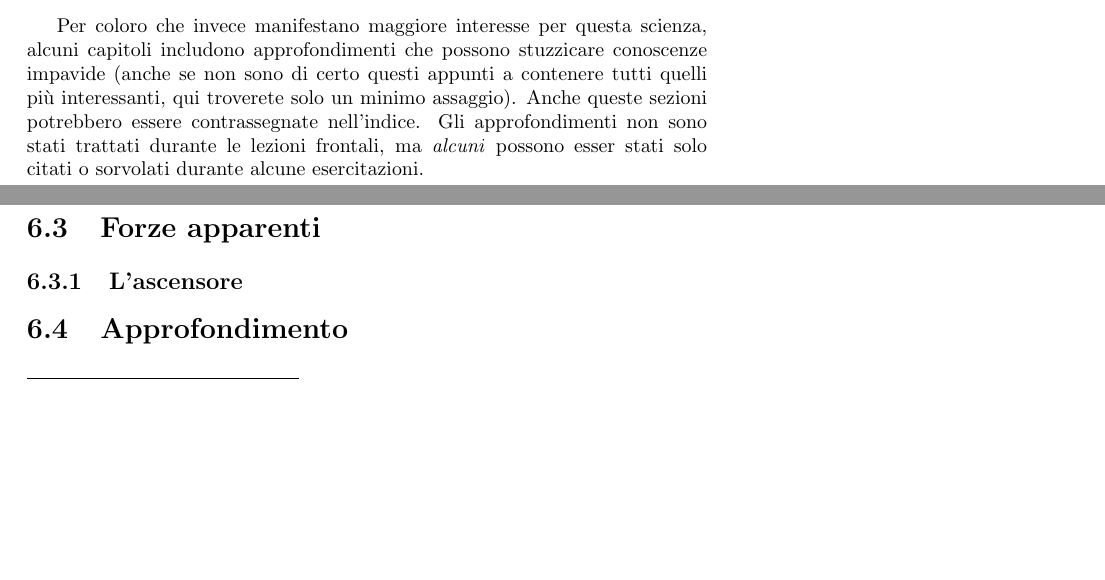
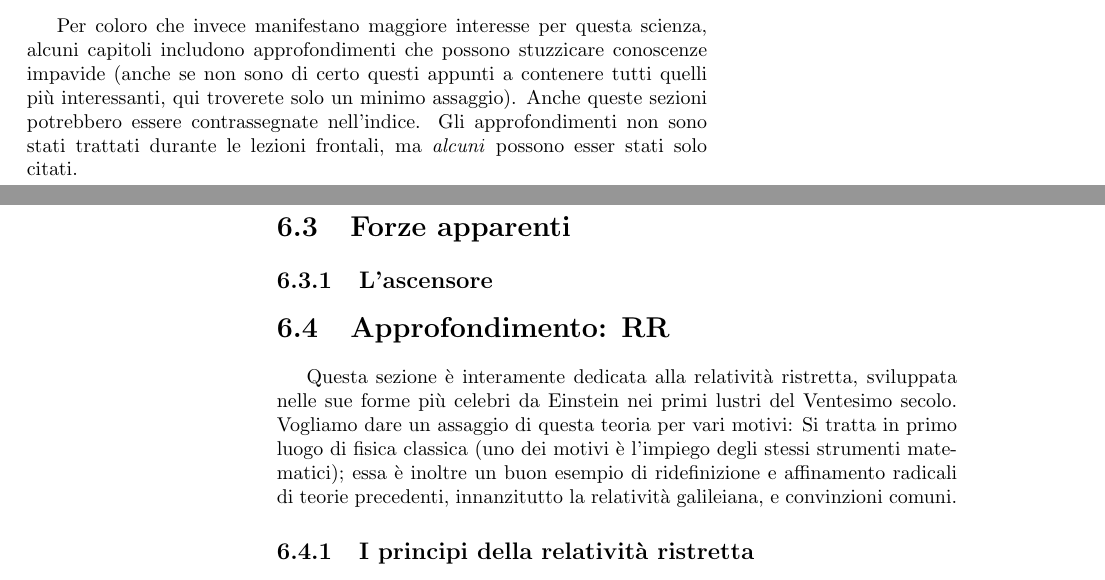
Before and after one commit to zenosaltt/phy, a LaTeX thesis (src/main_phy.tex, which reads src/chapters/05_rif/05_rif.tex, src/others/guide.tex): two parts of pages 9 and 61 of 97 before the commit and two parts of pages 9 and 62 of 97 after it, joined at a grey line, cut so that both start at the same text, the shorter picture padded with empty space. Compiled offline with pdfLaTeX.

Commit message:
relativ ristretta

```diff
--- a/src/chapters/05_rif/05_rif.tex
+++ b/src/chapters/05_rif/05_rif.tex
@@ -36,4 +36,13 @@ fenomeni.
 
 \subsection{L'ascensore}
 
-\section{Approfondimento}
+\section{Approfondimento: RR}
+Questa sezione è interamente dedicata alla relatività ristretta, sviluppata
+nelle sue forme più celebri da Einstein nei primi lustri del Ventesimo secolo.
+Vogliamo dare un assaggio di questa teoria per vari motivi: Si tratta in primo
+luogo di fisica classica (uno dei motivi è l'impiego degli stessi strumenti
+matematici); essa è inoltre un buon esempio di ridefinizione e affinamento
+radicali di teorie precedenti, innanzitutto la relatività galileiana, e convinzioni
+comuni.
+
+\subsection{I principi della relatività ristretta}
--- a/src/others/guide.tex
+++ b/src/others/guide.tex
@@ -28,9 +28,8 @@ se non sono di certo questi appunti a contenere tutti quelli più interessanti,
 qui troverete solo un minimo assaggio). Anche queste sezioni potrebbero essere
 contrassegnate nell'indice.
 Gli approfondimenti non sono stati trattati durante le lezioni frontali, ma
-\textit{alcuni} possono esser stati solo citati o sorvolati durante alcune
-esercitazioni.
+\textit{alcuni} possono esser stati solo citati.
 
-%Un intero capitolo di approfondimento, ancora da redigere, contiene argomenti
+%Un intero capitolo di approfondimento contiene argomenti
 %relativi all'Elettromagnetismo, non più mostrato, come un tempo, durante
 %l'anno accademico attuale (2023/2024).
```
Also changed, not shown: src/chapters/appendixes/esercizi.tex (+1 -1 lines), src/main_phy.pdf.
